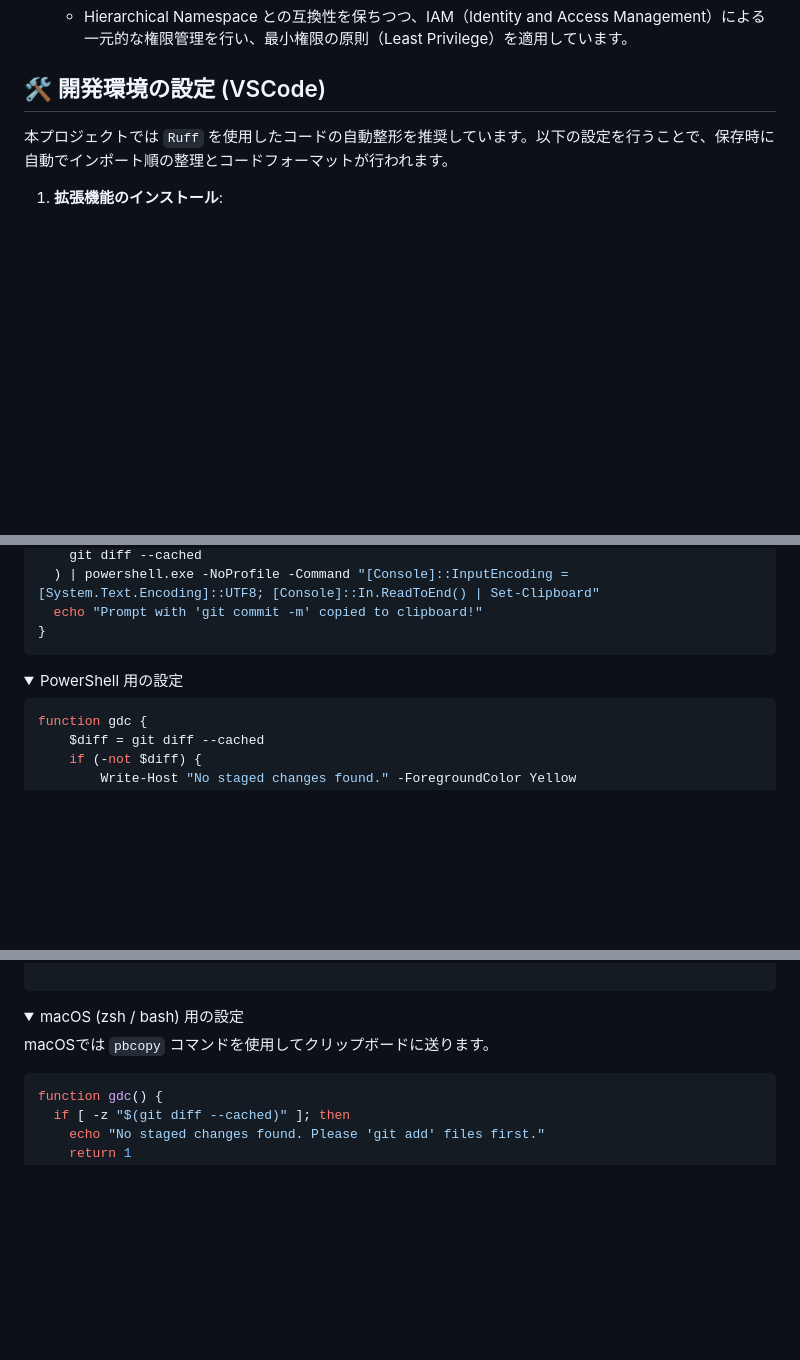
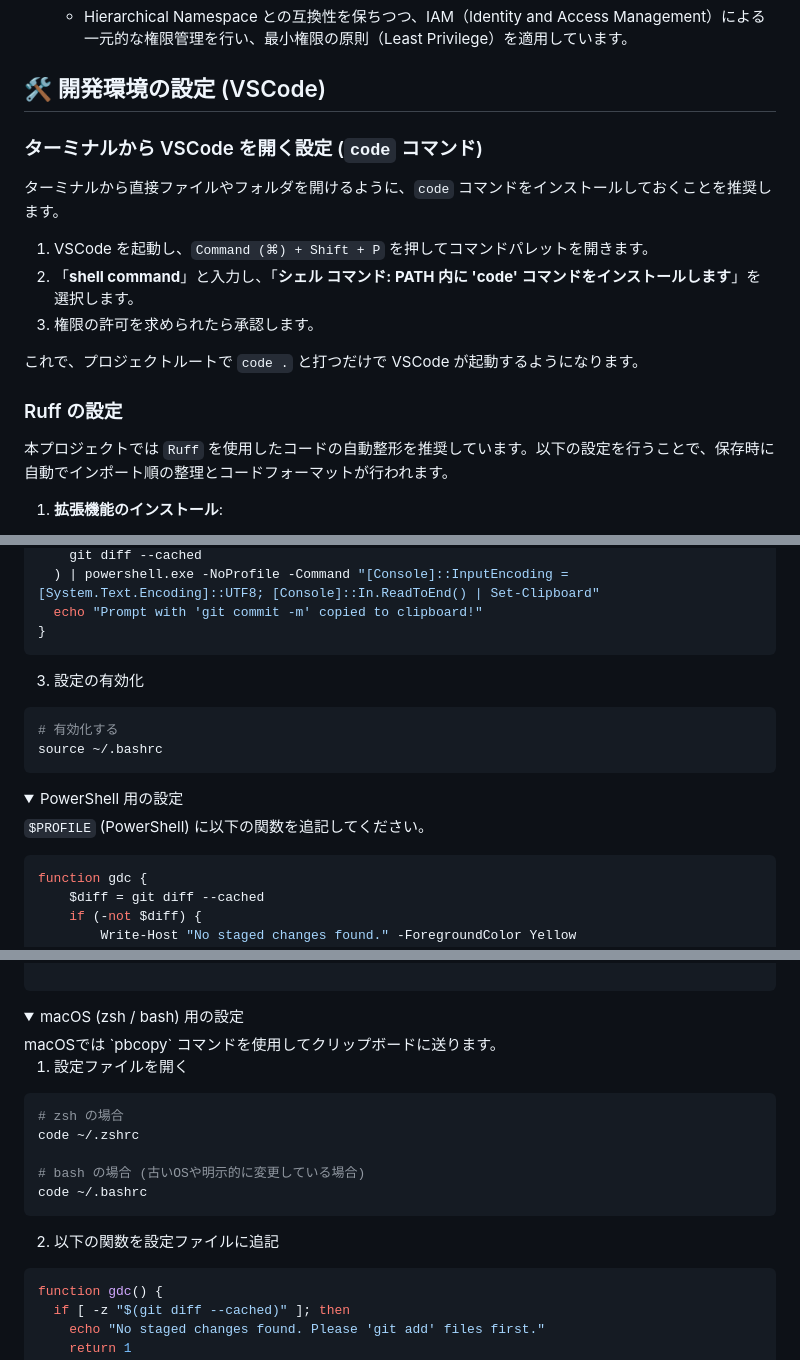
Before and after one commit to kk366-code/vertex-ai-starter, a Markdown page: README.md, 3 parts joined by grey strips. Rendered like a GitHub page; folded sections open; blank space fills up the shorter version.

Commit message:
docs: update README with VSCode CLI guide and detailed gdc setup

````diff
--- a/README.md
+++ b/README.md
@@ -138,6 +138,18 @@ uv sync
 
 ## 🛠 開発環境の設定 (VSCode)
 
+### ターミナルから VSCode を開く設定 (`code` コマンド)
+
+ターミナルから直接ファイルやフォルダを開けるように、`code` コマンドをインストールしておくことを推奨します。
+
+1. VSCode を起動し、`Command (⌘) + Shift + P` を押してコマンドパレットを開きます。
+2. 「**shell command**」と入力し、「**シェル コマンド: PATH 内に 'code' コマンドをインストールします**」を選択します。
+3. 権限の許可を求められたら承認します。
+
+これで、プロジェクトルートで `code .` と打つだけで VSCode が起動するようになります。
+
+### Ruff の設定
+
 本プロジェクトでは `Ruff` を使用したコードの自動整形を推奨しています。以下の設定を行うことで、保存時に自動でインポート順の整理とコードフォーマットが行われます。
 
 1. **拡張機能のインストール**:
@@ -223,12 +239,19 @@ function gdc() {
 }
 ```
 
+3. 設定の有効化
+```bash
+# 有効化する
+source ~/.bashrc
+```
 
 
 </details>
 
 <details>
 <summary>PowerShell 用の設定</summary>
+
+`$PROFILE` (PowerShell) に以下の関数を追記してください。
 
 ```powershell
 function gdc {
@@ -257,9 +280,19 @@ function gdc {
 
 <details>
 <summary>macOS (zsh / bash) 用の設定</summary>
-
 macOSでは `pbcopy` コマンドを使用してクリップボードに送ります。
 
+1. 設定ファイルを開く
+
+```bash
+# zsh の場合
+code ~/.zshrc
+
+# bash の場合 (古いOSや明示的に変更している場合)
+code ~/.bashrc
+```
+
+2. 以下の関数を設定ファイルに追記
 ```bash
 function gdc() {
   if [ -z "$(git diff --cached)" ]; then
````
Also changed, not shown: other parts of README.md (+12 -1 lines).
